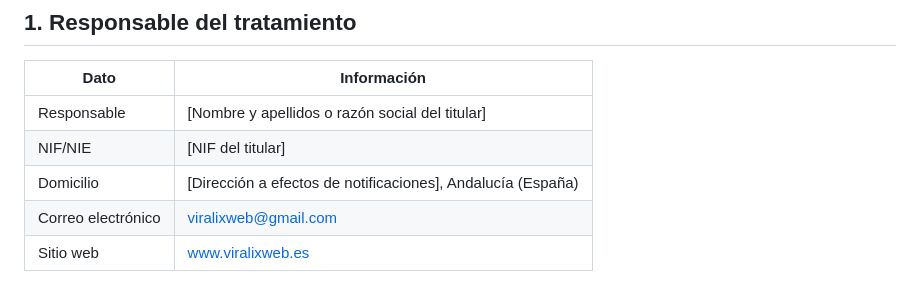
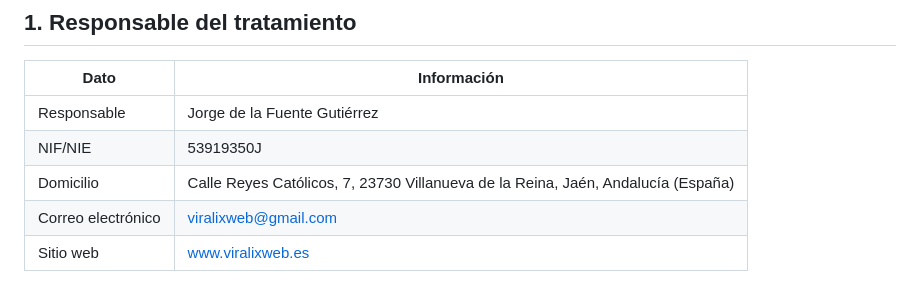
Before and after one commit to jorgeviralix/Viralix, a Markdown page: contenido/paginas/privacidad.md, the part around the change. Drawn GitHub-style.

```diff
--- a/contenido/paginas/privacidad.md
+++ b/contenido/paginas/privacidad.md
@@ -15,9 +15,9 @@ schema: WebPage
 
 | Dato | Información |
 |---|---|
-| Responsable | [Nombre y apellidos o razón social del titular] |
-| NIF/NIE | [NIF del titular] |
-| Domicilio | [Dirección a efectos de notificaciones], Andalucía (España) |
+| Responsable | Jorge de la Fuente Gutiérrez |
+| NIF/NIE | 53919350J |
+| Domicilio | Calle Reyes Católicos, 7, 23730 Villanueva de la Reina, Jaén, Andalucía (España) |
 | Correo electrónico | viralixweb@gmail.com |
 | Sitio web | www.viralixweb.es |
 
```
